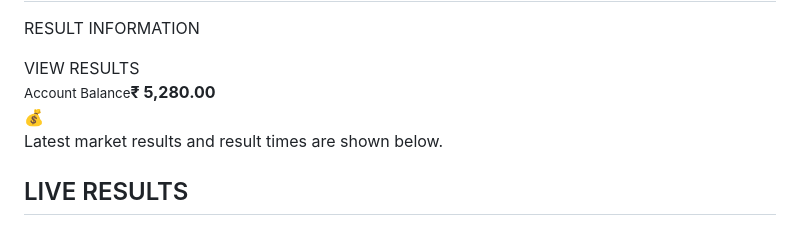
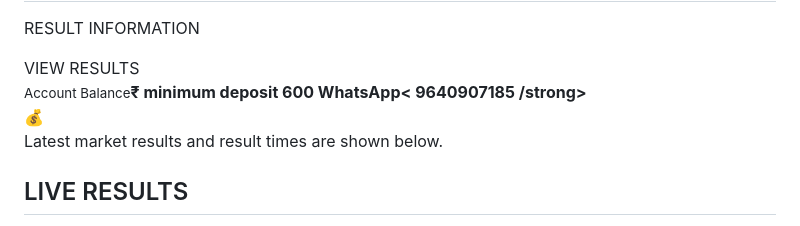
Before and after one commit to mealoksharmaer-max/SRIDEVI-LOTTERY-, a Markdown page: README.md, the part around the change. GitHub-like rendering.

```diff
--- a/README.md
+++ b/README.md
@@ -58,7 +58,7 @@ footer{text-align:center;color:#68717e;font-size:11px;margin-top:18px}
 <div class="hero"><h1>SRIDEVI<br>LOTTERY</h1><p>RESULT INFORMATION</p><button class="btn" onclick="go('results')">VIEW RESULTS</button></div>
 
 <div class="balance">
-<div><small>Account Balance</small><strong id="balanceValue">₹ 5,280.00</strong></div><div class="coin">💰</div>
+<div><small>Account Balance</small><strong id="balanceValue">₹ minimum deposit 600 WhatsApp< 9640907185 /strong></div><div class="coin">💰</div>
 </div>
 
 <div class="notice">Latest market results and result times are shown below.</div>
```
